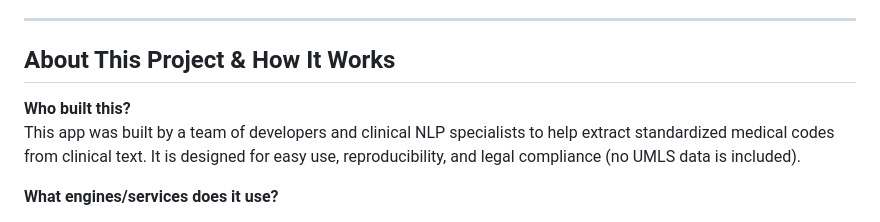
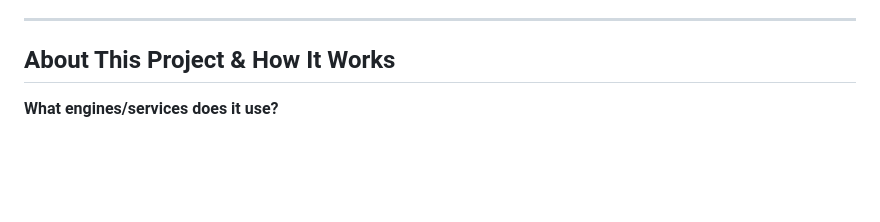
Before and after one commit to cyber3pxVA/Medicode, a Markdown page: README.md, the part around the change. Drawn GitHub-style; blank space fills up the shorter version.

```diff
--- a/README.md
+++ b/README.md
@@ -6,9 +6,6 @@ This application is designed to run **entirely inside Docker containers**. All d
 ---
 
 ## About This Project & How It Works
-
-**Who built this?**
-This app was built by a team of developers and clinical NLP specialists to help extract standardized medical codes from clinical text. It is designed for easy use, reproducibility, and legal compliance (no UMLS data is included).
 
 **What engines/services does it use?**
 - **QuickUMLS**: Fast engine for matching medical terms to UMLS concepts (CUIs)
```
